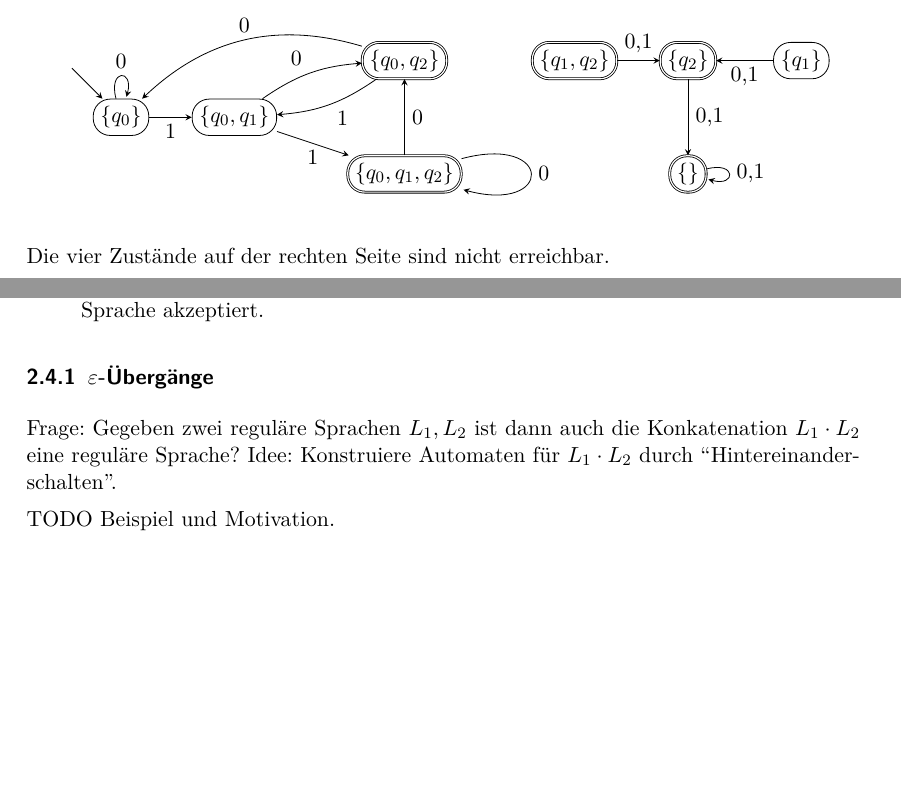
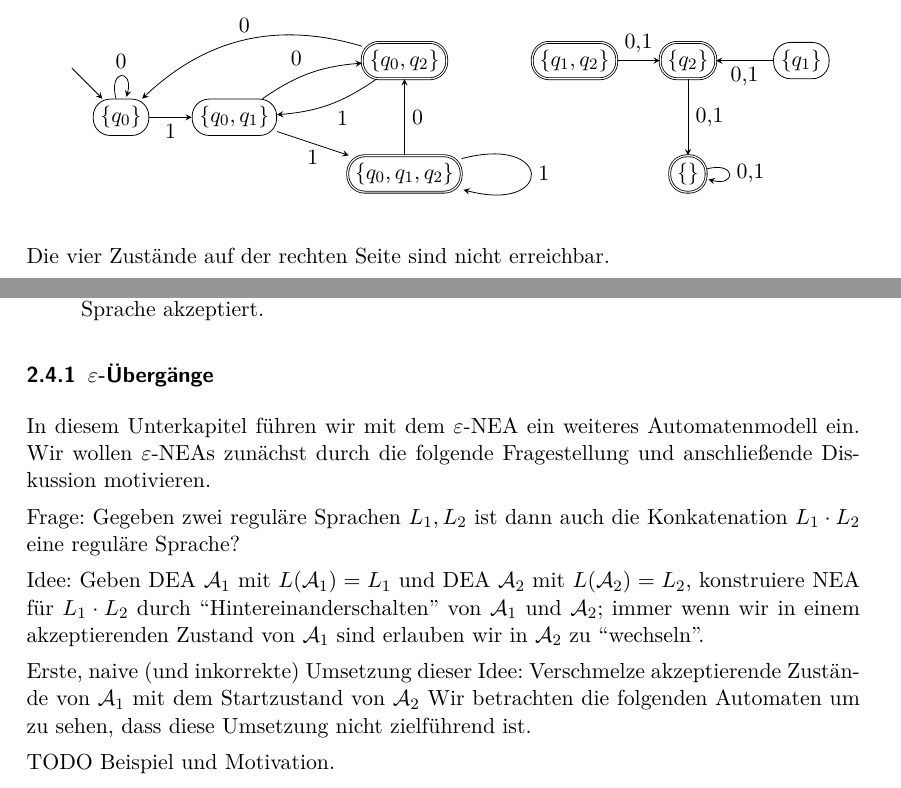
Before and after one commit to proglang/Informatik-III-Theoretische-Informatik, a LaTeX document (Info_3_Skript_WS2017-18.tex, which reads 2-Regulaere_Sprachen_und_endliche_Automaten.tex): two parts of pages 25 and 26 of 31, joined at a grey line, cut so that both start at the same text, the shorter picture padded with empty space. Compiled offline with pdfLaTeX.

Commit message:
Epsilon-NEA

```diff
--- a/2-Regulaere_Sprachen_und_endliche_Automaten.tex
+++ b/2-Regulaere_Sprachen_und_endliche_Automaten.tex
@@ -1318,7 +1318,7 @@ Der Potzenzmengenautomat für den NEA aus \autoref{bsp:2.zweitletztes} hat das f
                         \draw [->] (v2) edge [bend right=30] node[above] {0} (v0);
                         \draw [->] (v2) edge [bend left=15] node[auto] {1} (v1);
                         \draw [->] (v3) edge [bend left=0] node[right] {0} (v2);
-                        \draw [->] (v3) edge [loop right] node[auto] {0} (v3);
+                        \draw [->] (v3) edge [loop right] node[auto] {1} (v3);
                         \draw [->] (v4) edge [] node[auto] {0,1} (v6);
                         \draw [->] (v5) edge [] node[auto] {0,1} (v6);
                         \draw [->] (v6) edge [] node[auto] {0,1} (v7);
@@ -1369,9 +1369,21 @@ Bemerkung: \ac{NEA}s sind eine exponentiell kompaktere Repräsentation von regul
 \end{enumerate}
 
 \subsubsection{$\Eps$-Übergänge}
+In diesem Unterkapitel führen wir mit dem $\Eps$-NEA ein weiteres Automatenmodell ein.
+Wir wollen $\Eps$-NEAs zunächst durch die folgende Fragestellung und anschließende Diskussion motivieren.
 
 Frage: Gegeben zwei reguläre Sprachen $L_1, L_2$ ist dann auch die Konkatenation $L_1\cdot L_2$ eine reguläre Sprache?
-Idee: Konstruiere Automaten für $L_1\cdot L_2$ durch ``Hintereinanderschalten''.
+
+Idee: Geben DEA $\A_1$ mit $L(\A_1)=L_1$ und DEA $\A_2$ mit $L(\A_2)=L_2$,
+konstruiere NEA für $L_1\cdot L_2$ durch ``Hintereinanderschalten'' von $\A_1$ und $\A_2$;
+immer wenn wir in einem akzeptierenden Zustand von $\A_1$ sind erlauben wir in $\A_2$ zu ``wechseln''.
+
+Erste, naive (und inkorrekte) Umsetzung dieser Idee:
+Verschmelze akzeptierende Zustände von $\A_1$ mit dem Startzustand von $\A_2$
+Wir betrachten die folgenden Automaten um zu sehen, dass diese Umsetzung nicht zielführend ist.
+
+
+
 
 TODO Beispiel und Motivation.
 
```
